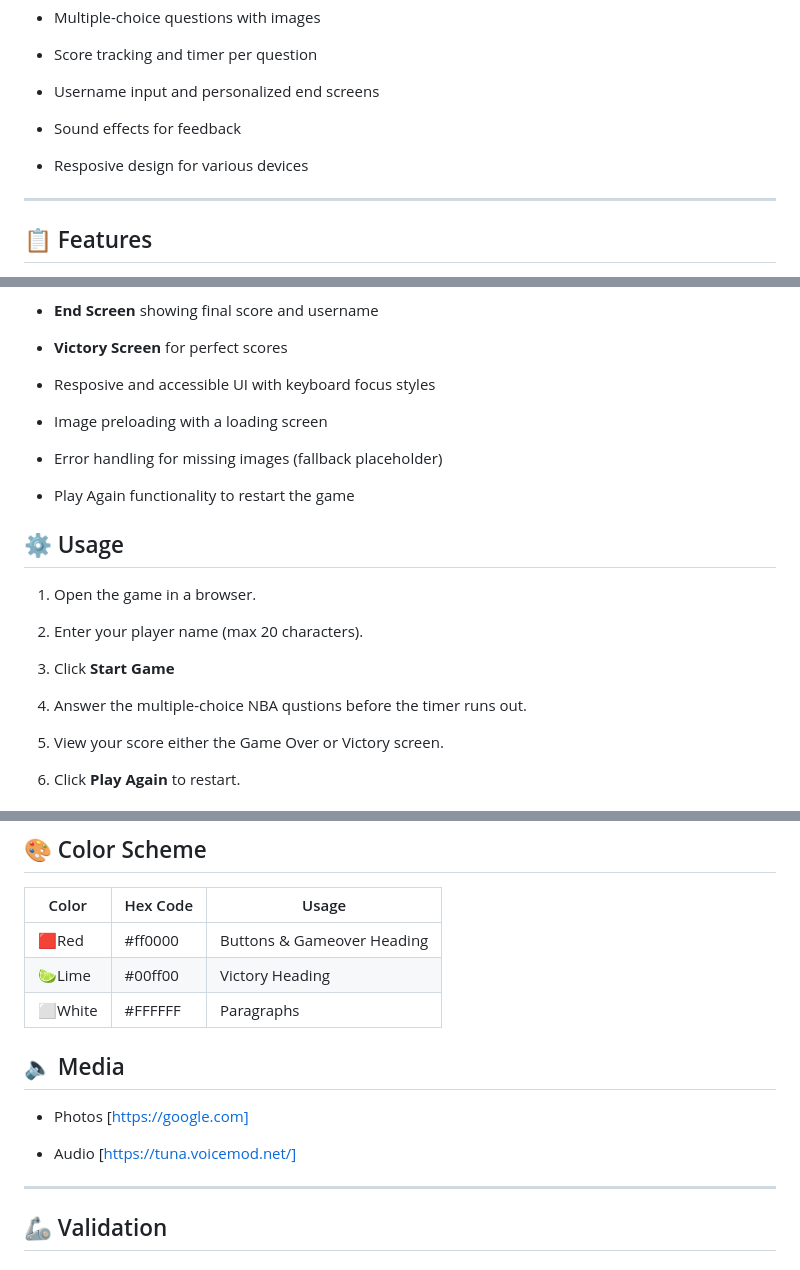
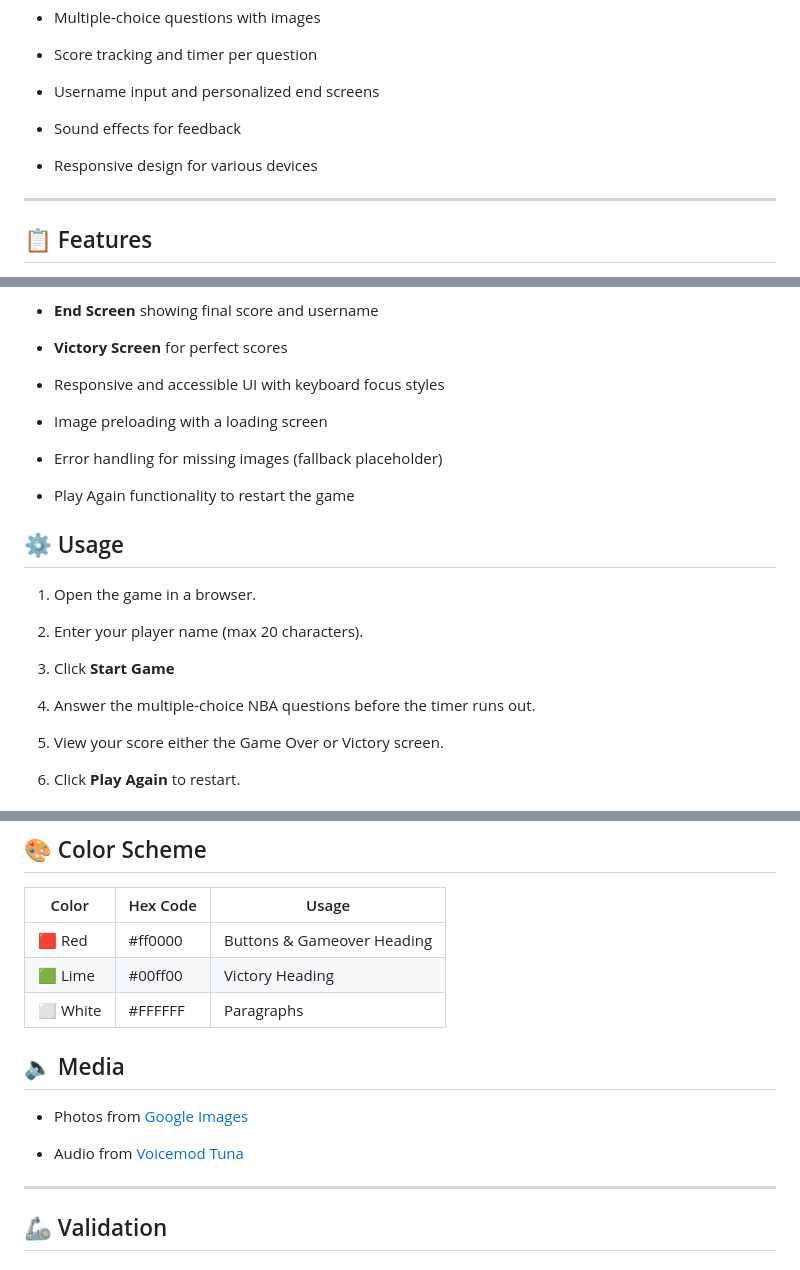
Before and after one commit to thekidmellow/nba-quiz-game, a Markdown page: README.md, 3 parts joined by grey strips. Rendered like a GitHub page.

Commit message:
Fixed typos

```diff
--- a/README.md
+++ b/README.md
@@ -65,7 +65,7 @@ NBA QUIZ GAME is a web-based interactive quiz designed to entertain users and te
 
 - Sound effects for feedback
 
-- Resposive design for various devices
+- Responsive design for various devices
 
 ---
 
@@ -85,7 +85,7 @@ NBA QUIZ GAME is a web-based interactive quiz designed to entertain users and te
 
 - **Victory Screen** for perfect scores
 
-- Resposive and accessible UI with keyboard focus styles
+- Responsive and accessible UI with keyboard focus styles
 
 - Image preloading with a loading screen
 
@@ -101,7 +101,7 @@ NBA QUIZ GAME is a web-based interactive quiz designed to entertain users and te
 
 3. Click **Start Game**
 
-4. Answer the multiple-choice NBA qustions before the timer runs out.
+4. Answer the multiple-choice NBA questions before the timer runs out.
 
 5. View your score either the Game Over or Victory screen.
 
@@ -180,15 +180,15 @@ nba-quiz-game/
 
 Color | Hex Code | Usage
 --- | --- | ---
-🟥Red | #ff0000 | Buttons & Gameover Heading
-🍋‍🟩Lime | #00ff00 | Victory Heading
-⬜️White | #FFFFFF | Paragraphs
+🟥 Red | #ff0000 | Buttons & Gameover Heading
+🟩 Lime | #00ff00 | Victory Heading
+⬜️ White | #FFFFFF | Paragraphs
 
 ## 🔈 Media
 
-* Photos [https://google.com]
+* Photos from [Google Images](https://google.com)
 
-* Audio [https://tuna.voicemod.net/]
+* Audio from [Voicemod Tuna](https://tuna.voicemod.net/)
 
 ----
 
```
